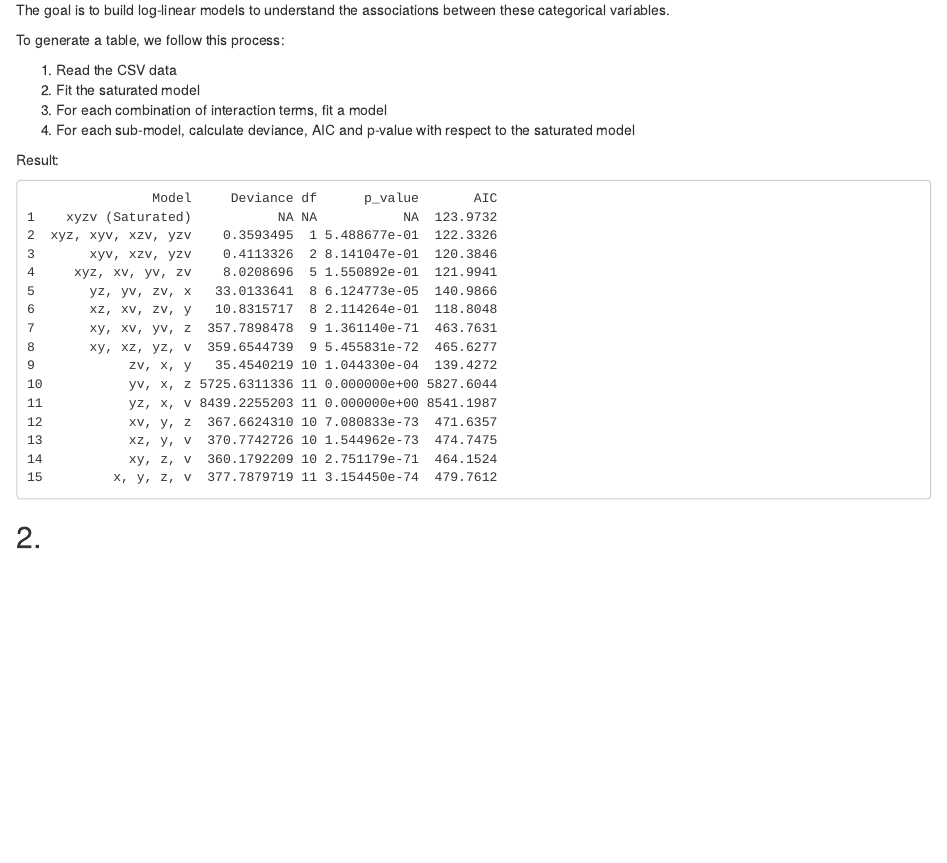
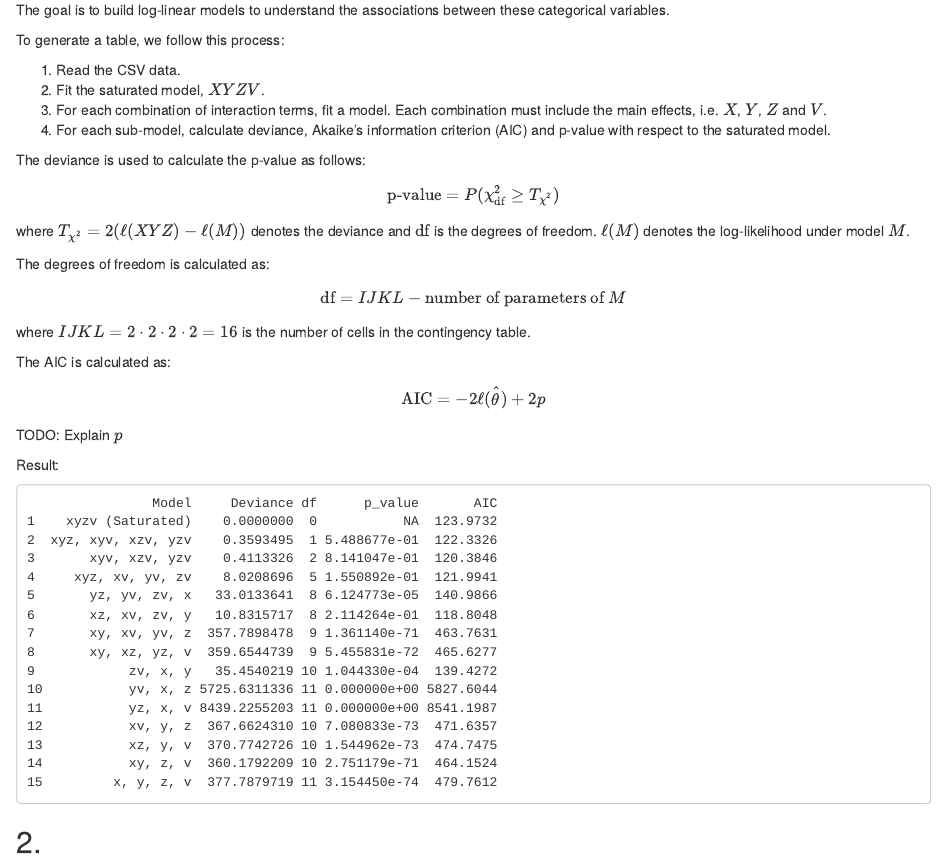
Before and after one commit to Sebelino/mt5019-assignments, an R Markdown document (assignment3.Rmd): the page in a window 1100 px wide, from 400 px down. Rendered offline with R 4.5, knitr and Pandoc, with nearby package versions.

Commit message:
feat: More explanations

````diff
--- a/assignment3.Rmd
+++ b/assignment3.Rmd
@@ -32,10 +32,23 @@ The goal is to build log-linear models to understand the associations between th
 
 To generate a table, we follow this process:
 
-1. Read the CSV data
-2. Fit the saturated model
-3. For each combination of interaction terms, fit a model
-4. For each sub-model, calculate deviance, AIC and p-value with respect to the saturated model
+1. Read the CSV data.
+2. Fit the saturated model, \(XYZV\).
+3. For each combination of interaction terms, fit a model. Each combination must include the main effects, i.e. \(X\), \(Y\), \(Z\) and \(V\).
+4. For each sub-model, calculate deviance, Akaike's information criterion (AIC) and p-value with respect to the saturated model.
+
+The deviance is used to calculate the p-value as follows:
+\[\text{p-value} = P(\chi^2_{\text{df}} \geq T_{\chi^2})\]
+where \(T_{\chi^2} = 2(\ell(XYZ) - \ell(M))\) denotes the deviance and \(\text{df}\)
+is the degrees of freedom. \(\ell(M)\) denotes the log-likelihood under model \(M\).
+
+The degrees of freedom is calculated as:
+\[\text{df} = IJKL - \text{number of parameters of }M\]
+where \(IJKL = 2\cdot2\cdot2\cdot2 = 16\) is the number of cells in the contingency table.
+
+The AIC is calculated as:
+\[\text{AIC} = -2\ell(\hat\theta) + 2p\]
+TODO: Explain \(p\)
 
 Result:
 ```{r}
````
Also changed, not shown: assignment3.R (+2 -2 lines).
